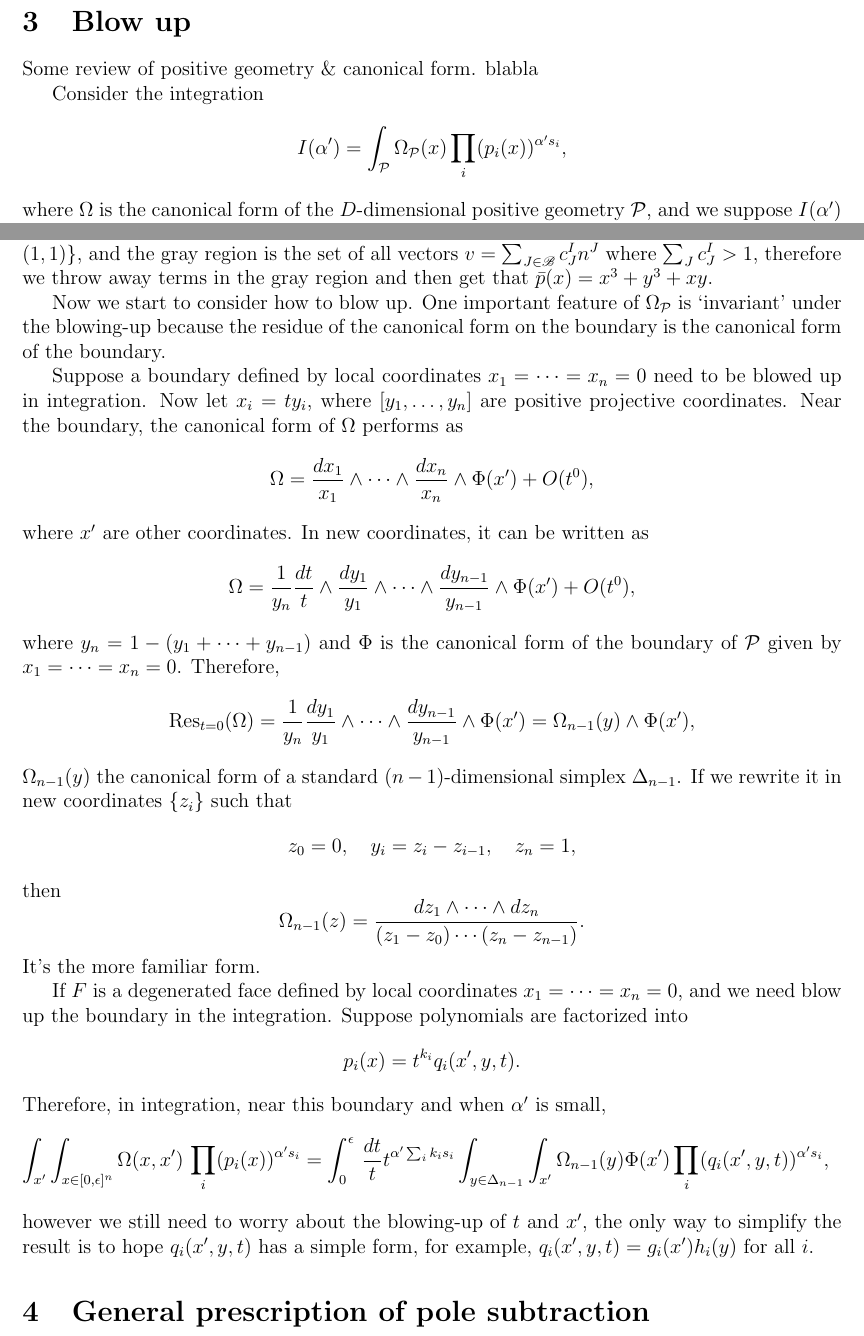
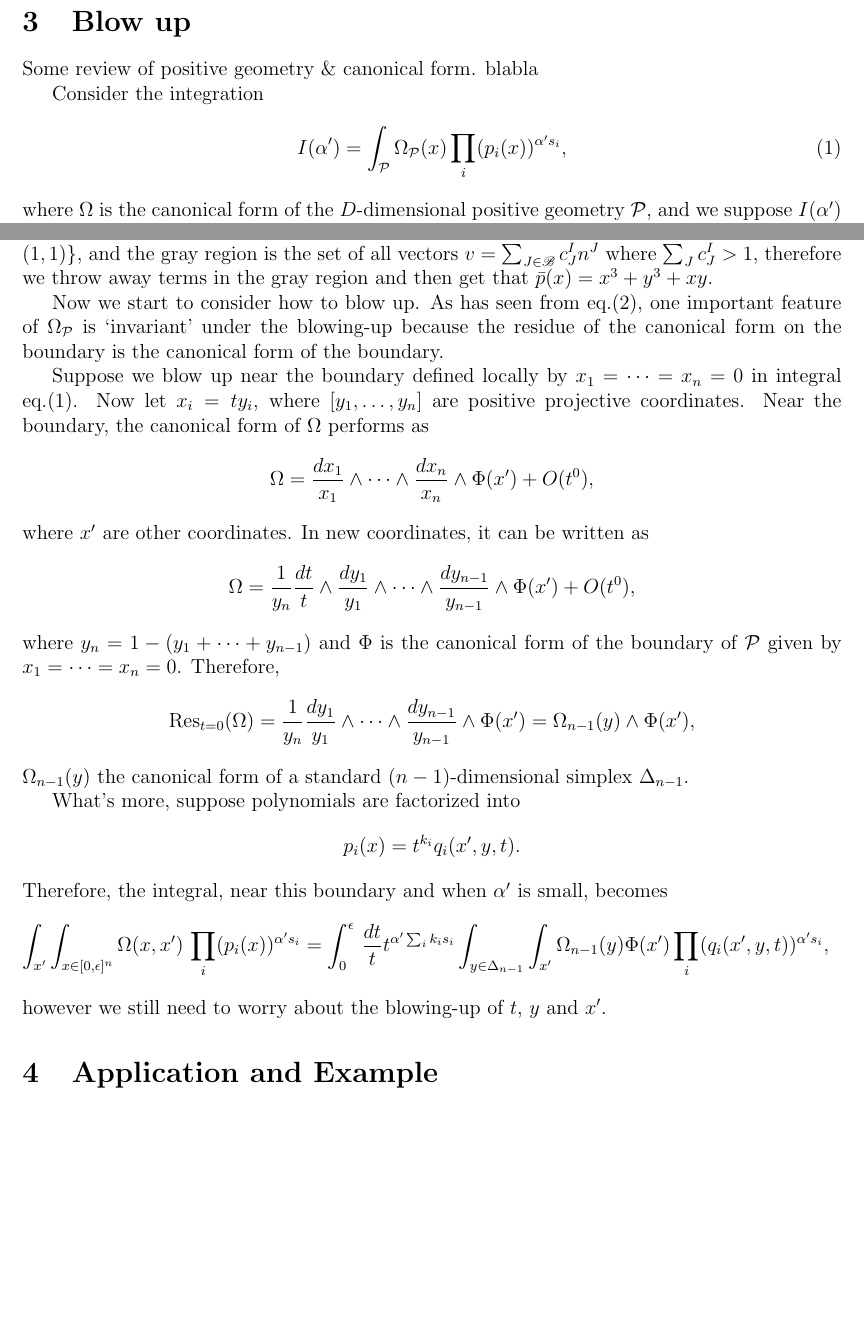
Before and after one commit to buwailee/integral, a LaTeX document (main.tex): two parts of pages 3 and 6 of 6, joined at a grey line, cut so that both start at the same text, the shorter picture padded with empty space. Compiled offline with pdfLaTeX.

Commit message:
Update main.tex

```diff
--- a/main.tex
+++ b/main.tex
@@ -181,9 +181,9 @@ Finally, we claim that $F(y)$ does not take minimum when $\mathbf{y}$ goes to in
 Some review of positive geometry \& canonical form. blabla
 
 Consider the integration
-\[
+\begin{equation}\label{int}
 	I(\alpha')=\int_{\mathcal P} \Omega_{\mathcal P}(x)\prod_i(p_i(x))^{\alpha' s_i},
-\]
+\end{equation}
 where $\Omega$ is the canonical form of the $D$-dimensional positive geometry $\mathcal P$, and we suppose $I(\alpha')$ is finite when $\alpha'>0$.
 It's clear that $I(\alpha')$ diverge when $\alpha'\to 0$ because the simple pole of canonical form on the boundary of $\mathcal P$. We want to calculate the leading order of its Laurent series with respect to $\alpha'$ at $\alpha'=0$. % It's a rational function of $s_i$ since $p_i$ are all polynomials.
 
@@ -292,9 +292,9 @@ For example, suppose that $p(x,y)=x^3+y^3+xy+x^3y^2+xy^3$, we draw each $n^I$ in
 \end{center}
 where $x^3y^2\leftrightarrow (3,2)$ and $xy^3\leftrightarrow (1,3)$ are represented by $\times$ in the diagram and other terms are represented by blue points. The basis is given by blue points $\{x^3\leftrightarrow (3,0),y^3\leftrightarrow (0,3),xy\leftrightarrow (1,1)\}$, and the gray region is the set of all vectors $v=\sum_{J\in \mathscr B}c^I_J n^J$ where $\sum_J c^I_J>1$, therefore we throw away terms in the gray region and then get that $\bar p(x)=x^3+y^3+xy$.
 
-Now we start to consider how to blow up. One important feature of $\Omega_{\mathcal P}$ is `invariant' under the blowing-up because the residue of the canonical form on the boundary is the canonical form of the boundary.
+Now we start to consider how to blow up. As has seen from eq.\eqref{canonicalformunderblowup}, one important feature of $\Omega_{\mathcal P}$ is `invariant' under the blowing-up because the residue of the canonical form on the boundary is the canonical form of the boundary.
 
-Suppose a boundary defined by local coordinates $x_1=\cdots=x_n=0$ need to be blowed up in integration. Now let $x_i=ty_i$, where $[y_1,\dots,y_n]$ are positive projective coordinates. Near the boundary, the canonical form of $\Omega$ performs as
+Suppose we blow up near the boundary defined locally by $x_1=\cdots=x_n=0$ in integral eq.\eqref{int}. Now let $x_i=ty_i$, where $[y_1,\dots,y_n]$ are positive projective coordinates. Near the boundary, the canonical form of $\Omega$ performs as
 \[
 	\Omega=\frac{dx_1}{x_1}\wedge \cdots\wedge\frac{dx_n}{x_n}
 	\wedge \Phi(x')+O(t^0),
@@ -307,15 +307,16 @@ where $y_n=1-(y_1+\cdots+y_{n-1})$ and $\Phi$ is the canonical form of the bound
 \[
 	\operatorname{Res}_{t=0}(\Omega)=\frac{1}{y_n}\frac{dy_1}{y_1}\wedge \cdots\wedge\frac{dy_{n-1}}{y_{n-1}}\wedge \Phi(x')=\Omega_{n-1}(y)\wedge \Phi(x'),
 \]
-$\Omega_{n-1}(y)$ the canonical form of a standard $(n-1)$-dimensional simplex $\Delta_{n-1}$. If we rewrite it in new coordinates $\{z_i\}$ such that
-\[
-	z_0=0,\quad y_i=z_i-z_{i-1},\quad z_{n}=1,
-\]
-then
-\[
-	\Omega_{n-1}(z)=\frac{dz_1\wedge\cdots\wedge dz_n}{(z_1-z_0)\cdots (z_n-z_{n-1})}.
-\]
-It's the more familiar form.
+$\Omega_{n-1}(y)$ the canonical form of a standard $(n-1)$-dimensional simplex $\Delta_{n-1}$.
+% If we rewrite it in new coordinates $\{z_i\}$ such that
+% \[
+% 	z_0=0,\quad y_i=z_i-z_{i-1},\quad z_{n}=1,
+% \]
+% then
+% \[
+% 	\Omega_{n-1}(z)=\frac{dz_1\wedge\cdots\wedge dz_n}{(z_1-z_0)\cdots (z_n-z_{n-1})}.
+% \]
+% It's the more familiar form.
 
 % Consider a set of irreducible polynomials $\{p_i\}$, let $Z(p_i)$ be the zero point set of $p_i$ in $\mathbb{R}^n$. Suppose a curved polytope $\mathcal P$ is bounded by $\bigcup_i Z(p_i)$, if $F_k$ is a codimension $k$ face of $\mathcal P$ where $\#\{i\,:\,F_k\subset Z(p_i)\}>k$, then we call it a degenerated face.
 
@@ -333,11 +334,11 @@ It's the more familiar form.
 % \]
 % where $x'$ are other coordinates and $\Psi(x')$ is the left part of $\Omega_{\mathcal P}(x)\prod_i(p_i(x))^{\alpha' s_i}$.
 
-If $F$ is a degenerated face defined by local coordinates $x_1=\cdots=x_n=0$, and we need blow up the boundary in the integration. Suppose polynomials are factorized into
+What's more, suppose polynomials are factorized into
 \[
 	p_i(x) = t^{k_i}q_i(x',y,t).
 \]
-Therefore, in integration, near this boundary and when $\alpha'$ is small,
+Therefore, the integral, near this boundary and when $\alpha'$ is small, becomes
 \[
 	\begin{aligned}
 		\int_{x'} \int_{x\in [0,\epsilon]^n} \Omega(x,x')\, \prod_i(p_i(x))^{\alpha' s_i}
@@ -347,14 +348,10 @@ Therefore, in integration, near this boundary and when $\alpha'$ is small,
 		(q_i(x',y,t))^{\alpha' s_i},
 	\end{aligned}
 \]
-however we still need to worry about the blowing-up of $t$ and $x'$, the only way to simplify the result is to hope $q_i(x',y,t)$ has a simple form, for example, $q_i(x',y,t)=g_i(x')h_i(y)$ for all $i$.
+however we still need to worry about the blowing-up of $t$, $y$ and $x'$.
 
-% We can always choose a face of $\mathcal P$ and then integrate out one dimension to get some lower dimensional integrals. For example, if we blow up vertices again and agian, we will get $(D-1)!(\#V_{\mathcal P})$ terms since the number of vertices of $\Delta_n$ is $n$, where $\#V_{\mathcal P}$ is the number of vertices of $\mathcal P$. However, once we choosing a good face to factorize the integral, \textit{i.e.}
-% \[
-% 	q_i(x',y)=g_i(x')h_i(y)
-% \]
-% for each $i$, then $\#V_{\mathcal P}(D-1)!$ is naively reduced to $(\#V_{\mathcal P})(\#V_{F})(n-1)!(D-n-1)!$.
+\section{Application and Example}
 
-\section{General prescription of pole subtraction}
+% string Z integral, Cn, Gkn ...
 
 \end{document}
```
